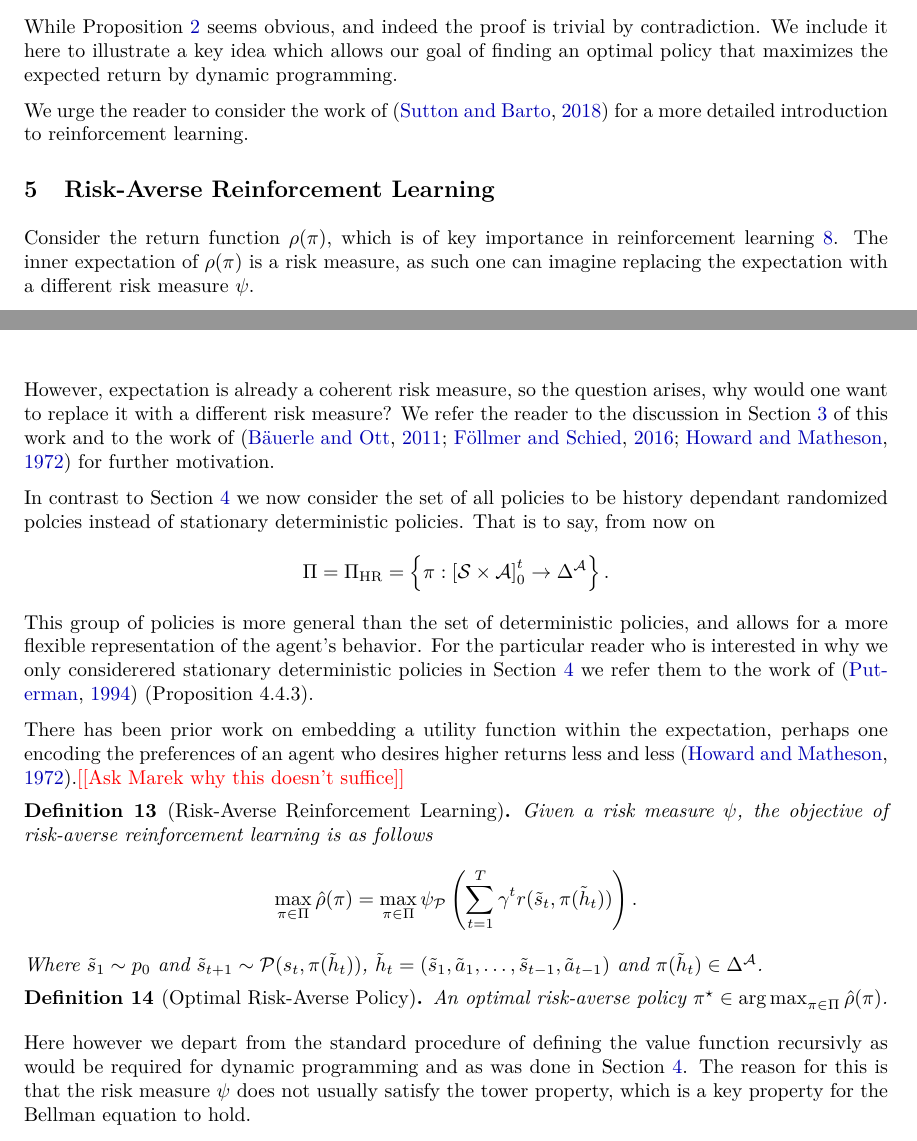
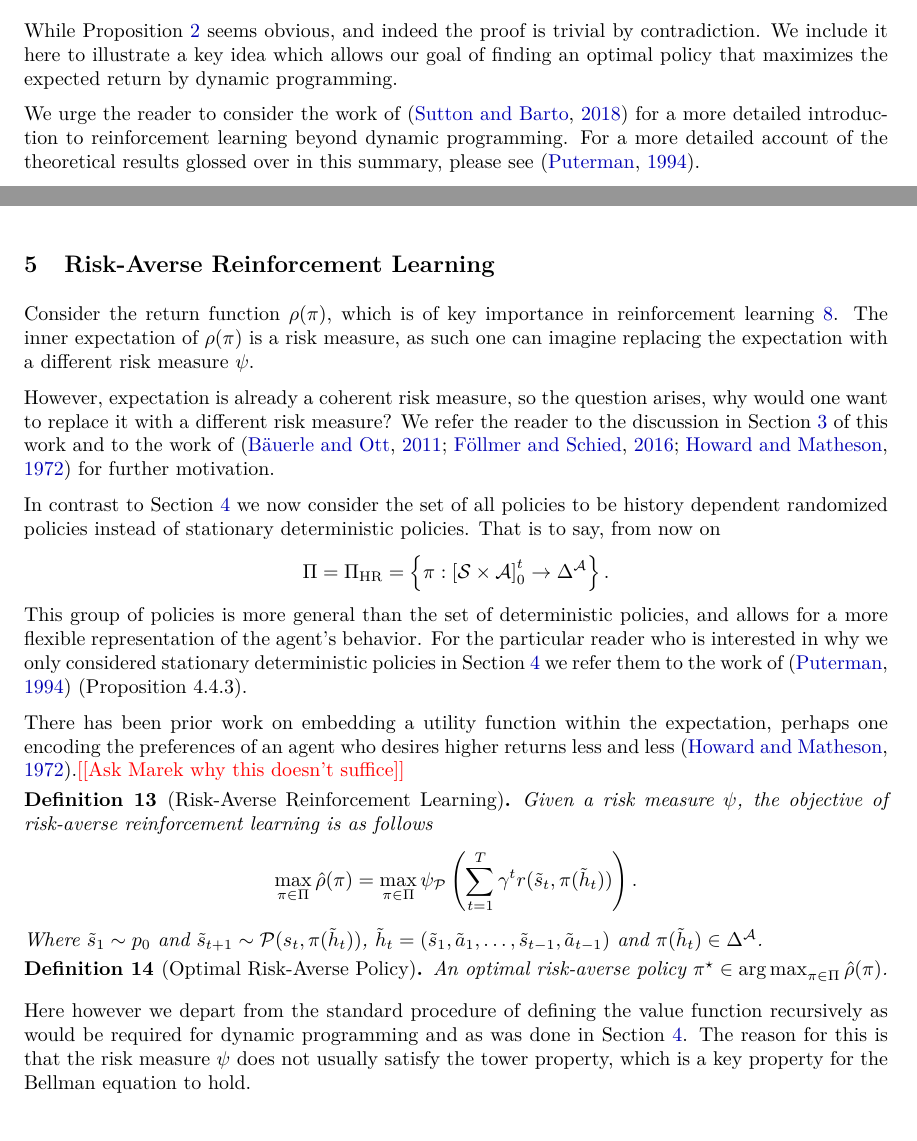
Before and after one commit to GersiD/Presentations, a LaTeX document (survey/main.tex): two parts of pages 4 and 5 of 6, joined at a grey line, cut so that both start at the same text. Compiled offline with pdfLaTeX.

Commit message:
fix spelling mistakes

```diff
--- a/survey/main.tex
+++ b/survey/main.tex
@@ -275,7 +272,8 @@ consider deterministic policies in our definition here, the Bellman equation can
 
 While Proposition~\ref{prop:optimal_policy_value} seems obvious, and indeed the proof is trivial by contradiction. We include it here to illustrate a key idea which allows our goal of finding an optimal policy that maximizes the expected return by dynamic programming.
 
-We urge the reader to consider the work of~\cite{sutton2018} for a more detailed introduction to reinforcement learning.
+We urge the reader to consider the work of~\cite{sutton2018} for a more detailed introduction to reinforcement learning beyond dynamic programming.
+For a more detailed account of the theoretical results glossed over in this summary, please see~\cite{Puterman1994}.
 
 \section{Risk-Averse Reinforcement Learning}
 
@@ -287,12 +285,12 @@ However, expectation is already a coherent risk measure, so the question arises,
 We refer the reader to the discussion in Section~\ref{sec:explanation-of-why-risk-measures-are-important} of this
 work and to the work of~\cite{Bauerle2011, follmer2016, howard1972} for further motivation.
 
-In contrast to Section~\ref{sec:vanilla-reinforcement-learning} we now consider the set of all policies to be history dependant randomized polcies instead of stationary deterministic policies. That is to say, from now on
+In contrast to Section~\ref{sec:vanilla-reinforcement-learning} we now consider the set of all policies to be history dependent randomized policies instead of stationary deterministic policies. That is to say, from now on
 \[
         \Pi = \Pi_{\text{HR}} = \left\{ \pi : {[\mathcal{S} \times \mathcal{A}]}_{0}^{t} \to \Delta^\mathcal{A} \right\}.
 \]
 This group of policies is more general than the set of deterministic policies, and allows for a more flexible representation of the agent's behavior.
-For the particular reader who is interested in why we only considerered stationary deterministic policies in Section~\ref{sec:vanilla-reinforcement-learning} we refer them to the work of~\cite{Puterman1994} (Proposition 4.4.3).
+For the particular reader who is interested in why we only considered stationary deterministic policies in Section~\ref{sec:vanilla-reinforcement-learning} we refer them to the work of~\cite{Puterman1994} (Proposition 4.4.3).
 
 There has been prior work on embedding a utility function within the expectation, perhaps one encoding the preferences of an agent who
 desires higher returns less and less~\cite{howard1972}.\todo{Ask Marek why this doesn't suffice}
@@ -309,7 +307,7 @@ desires higher returns less and less~\cite{howard1972}.\todo{Ask Marek why this
         An optimal risk-averse policy $\pi^\star \in \argmax_{\pi \in \Pi} \hat{\rho}(\pi)$.
 \end{definition}
 
-Here however we depart from the standard procedure of defining the value function recursivly as would be required for dynamic programming and as was done in Section~\ref{sec:vanilla-reinforcement-learning}.
+Here however we depart from the standard procedure of defining the value function recursively as would be required for dynamic programming and as was done in Section~\ref{sec:vanilla-reinforcement-learning}.
 The reason for this is that the risk measure $\psi$ does not usually satisfy the tower property, which is a key property for the Bellman equation to hold.
 
 An open research question is how to decompose different risk measures as in Section~\ref{sec:risk-and-reward} into a recursive form that would allow for dynamic programming to be used for policy optimization.
```
Also changed, not shown: survey/main.tex (21 more changed lines).
